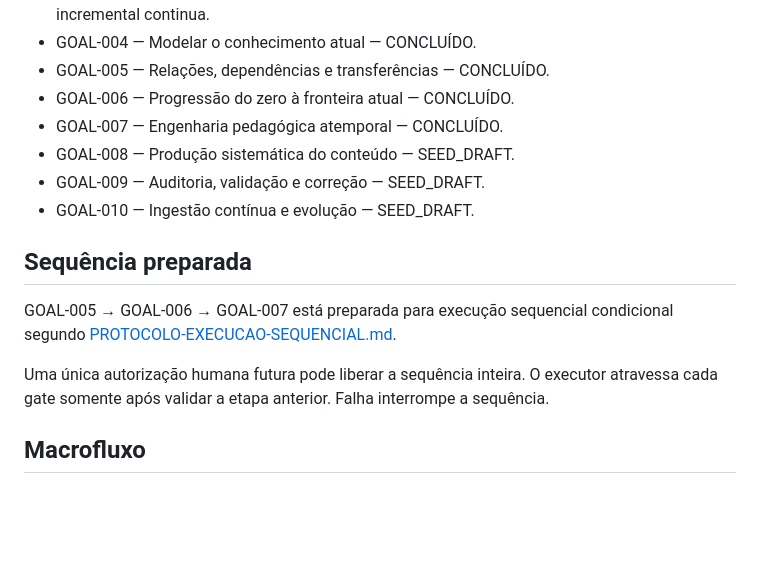
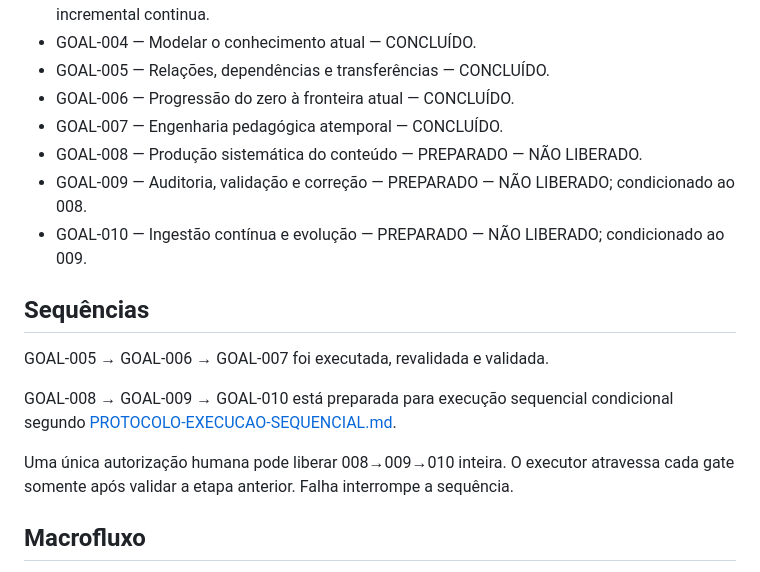
Before and after one commit to duducel204/EurekAI, a Markdown page: codex/goals/ROADMAP-GOALS.md, the part around the change. Rendered like a GitHub page; blank space fills up the shorter version.

Commit message:
plan: canonizar sequencia 008-010

```diff
--- a/codex/goals/ROADMAP-GOALS.md
+++ b/codex/goals/ROADMAP-GOALS.md
@@ -19,14 +19,16 @@ Goals posteriores devem ser refinados pelas evidências dos anteriores. Não exe
 - GOAL-005 — Relações, dependências e transferências — CONCLUÍDO.
 - GOAL-006 — Progressão do zero à fronteira atual — CONCLUÍDO.
 - GOAL-007 — Engenharia pedagógica atemporal — CONCLUÍDO.
-- GOAL-008 — Produção sistemática do conteúdo — SEED_DRAFT.
-- GOAL-009 — Auditoria, validação e correção — SEED_DRAFT.
-- GOAL-010 — Ingestão contínua e evolução — SEED_DRAFT.
+- GOAL-008 — Produção sistemática do conteúdo — PREPARADO — NÃO LIBERADO.
+- GOAL-009 — Auditoria, validação e correção — PREPARADO — NÃO LIBERADO; condicionado ao 008.
+- GOAL-010 — Ingestão contínua e evolução — PREPARADO — NÃO LIBERADO; condicionado ao 009.
 
-## Sequência preparada
-GOAL-005 → GOAL-006 → GOAL-007 está preparada para execução sequencial condicional segundo [PROTOCOLO-EXECUCAO-SEQUENCIAL.md](PROTOCOLO-EXECUCAO-SEQUENCIAL.md).
+## Sequências
+GOAL-005 → GOAL-006 → GOAL-007 foi executada, revalidada e validada.
 
-Uma única autorização humana futura pode liberar a sequência inteira. O executor atravessa cada gate somente após validar a etapa anterior. Falha interrompe a sequência.
+GOAL-008 → GOAL-009 → GOAL-010 está preparada para execução sequencial condicional segundo [PROTOCOLO-EXECUCAO-SEQUENCIAL.md](PROTOCOLO-EXECUCAO-SEQUENCIAL.md).
+
+Uma única autorização humana pode liberar 008→009→010 inteira. O executor atravessa cada gate somente após validar a etapa anterior. Falha interrompe a sequência.
 
 ## Macrofluxo
 fontes históricas → aquisição/investigação → evidências → inventário → modelo do conhecimento → relações/dependências → progressão → engenharia pedagógica → conteúdo → auditoria/validação → evolução contínua.
```
